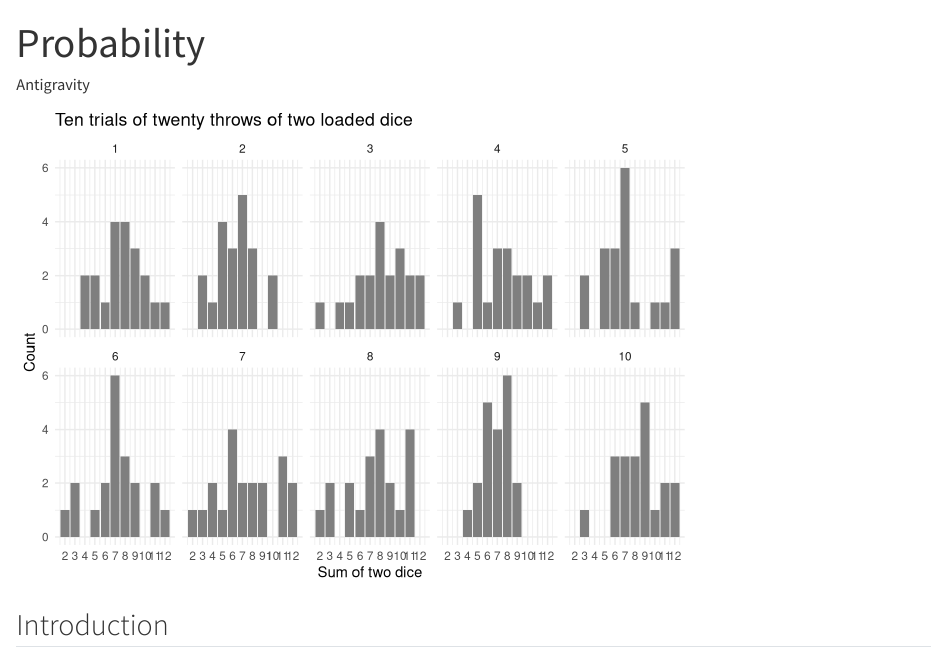
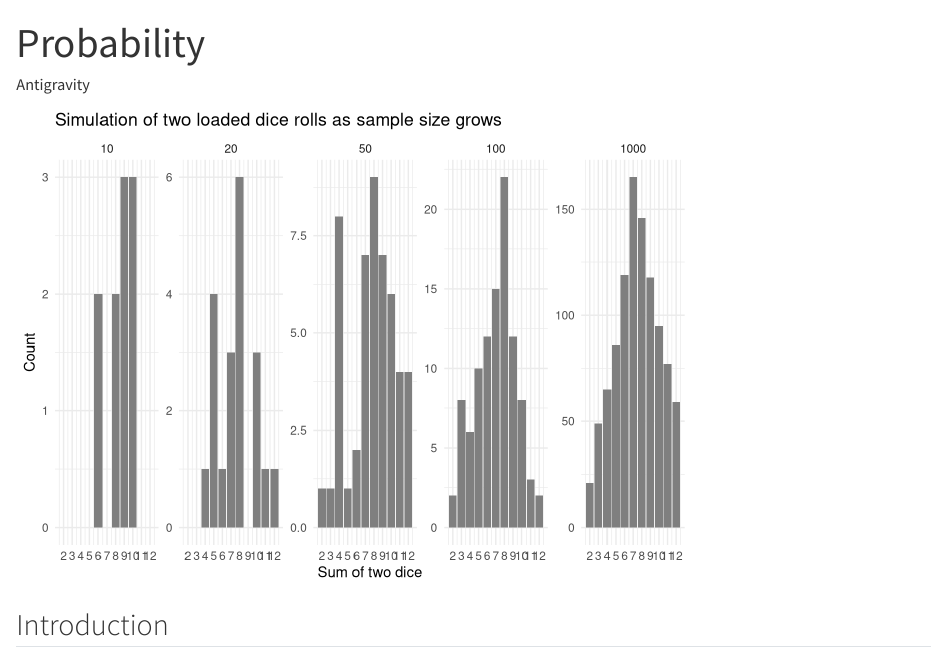
Before and after one commit to nbanda25/1probability, a Quarto document (analysis.qmd): the page in a window 1100 px wide, from its top. Rendered offline with R 4.5, knitr and Pandoc in place of Quarto, with nearby package versions.

Commit message:
Run loaded dice simulation over growing sample sizes n

````diff
--- a/analysis.qmd
+++ b/analysis.qmd
@@ -22,15 +22,15 @@
 
 ```{r}
 set.seed(10)
-tibble(
-  trial = rep(1:10, each = 20),
-  sum = throw_dice(200, weights = c(0.15, 0.15, 0.15, 0.15, 0.15, 0.25))
-) |>
+tibble(n = c(10, 20, 50, 100, 1000)) |>
+  mutate(sum = map(n, ~ throw_dice(.x, weights = c(0.15, 0.15, 0.15, 0.15, 0.15, 0.25)))) |>
+  unnest(cols = c(sum)) |>
+  mutate(n = factor(n, levels = c(10, 20, 50, 100, 1000))) |>
   ggplot(aes(x = sum)) +
   geom_bar(fill = "grey50") +
   scale_x_continuous(breaks = 2:12) +
-  facet_wrap(~ trial, nrow = 2) +
-  labs(title = "Ten trials of twenty throws of two loaded dice",
+  facet_wrap(~ n, scales = "free_y", nrow = 1) +
+  labs(title = "Simulation of two loaded dice rolls as sample size grows",
        x = "Sum of two dice", y = "Count") +
   theme_minimal()
 ```
````
